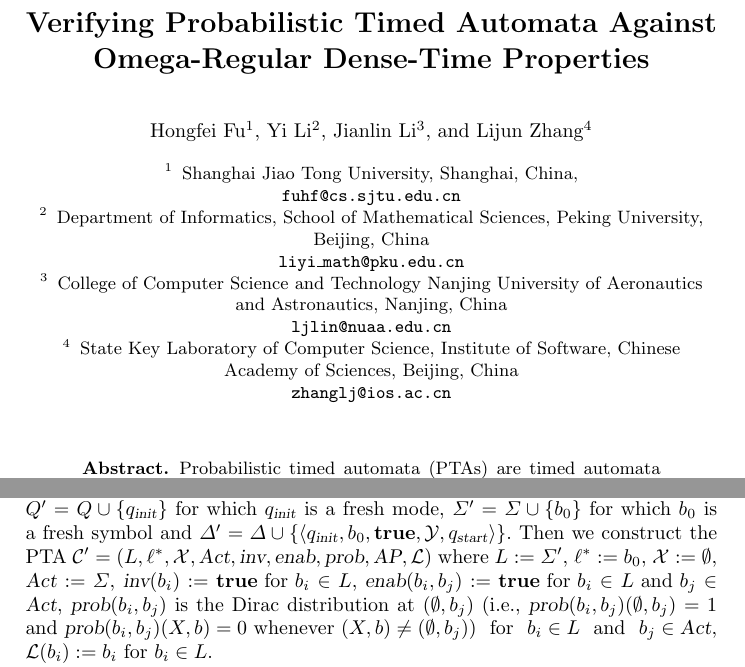
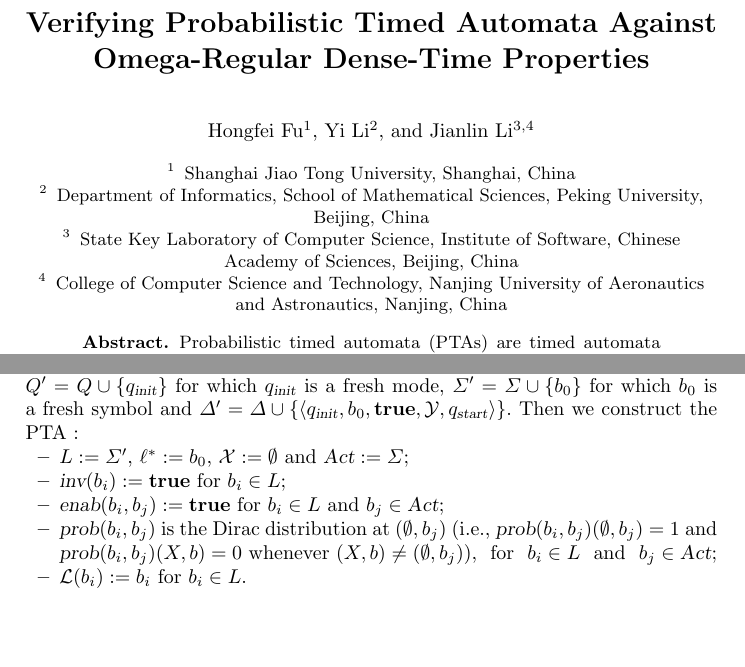
Before and after one commit to liyi-david/epmc-command-ptaxdta, a LaTeX paper (papers/llncs2e/pta-dta.tex, which reads papers/llncs2e/undecidability.tex): two parts of pages 1 and 14 of 20 before the commit and two parts of pages 1 and 14 of 19 after it, joined at a grey line, cut so that both start at the same text, the shorter picture padded with empty space. Compiled offline with pdfLaTeX.

Commit message:
QEST paper

```diff
--- a/papers/llncs2e/pta-dta.tex
+++ b/papers/llncs2e/pta-dta.tex
@@ -377,22 +377,23 @@
     \and
     Yi Li\inst{2}
     \and
-    Jianlin Li\inst{3}
-    \and
-    Lijun Zhang\inst{4}
+    Jianlin Li\inst{3,4}
+    % \and
+    % Lijun Zhang\inst{4}
 }
 \institute{
-    Shanghai Jiao Tong University, Shanghai, China,\\
-    \email{fuhf@cs.sjtu.edu.cn}
+    Shanghai Jiao Tong University, Shanghai, China
+    % ,\\ \email{fuhf@cs.sjtu.edu.cn}
     \and
-    Department of Informatics, School of Mathematical Sciences, Peking University, Beijing, China \\
-    \email{liyi\_math@pku.edu.cn}
+    Department of Informatics, School of Mathematical Sciences, Peking University, Beijing, China
+    % \\ \email{liyi\_math@pku.edu.cn}
     \and
-    College of Computer Science and Technology Nanjing University of Aeronautics and Astronautics, Nanjing, China \\
-    \email{ljlin@nuaa.edu.cn}
+    State Key Laboratory of Computer Science, Institute of Software, Chinese Academy of Sciences, Beijing, China
     \and
-    State Key Laboratory of Computer Science, Institute of Software, Chinese Academy of Sciences, Beijing, China \\
-    \email{zhanglj@ios.ac.cn}
+    College of Computer Science and Technology, Nanjing University of Aeronautics and Astronautics, Nanjing, China
+    % \email{ljlin@nuaa.edu.cn}
+    % State Key Laboratory of Computer Science, Institute of Software, Chinese Academy of Sciences, Beijing, China \\
+    % \email{zhanglj@ios.ac.cn}
 }
 
 % \author{Hongfei Fu}
--- a/papers/llncs2e/undecidability.tex
+++ b/papers/llncs2e/undecidability.tex
@@ -60,51 +60,50 @@ $\rules'     = \rules    \cup \{ \langle
 %         \rangle
 %     \}$.
 % \end{compactitem}
-Then we construct the PTA
-$
-\pta'=\left(\locs, \loc^*, \clocks, \acts, \inv, \enab,  \prob, \ap, \lbfunc\right)
-$
-where
-$\locs :=  \alphabet'$,
-$\loc^* :=  \ntaap{0} $,
-$\clocks :=  \emptyset $,
-$\acts := \alphabet $,
-$\inv(\ntaap{i})            :=  \true
-                                \text{ for }
-                                \ntaap{i} \in \locs$,
-$\enab(\ntaap{i},\ntaap{j}) :=  \true
-                                \text{ for }
-                                \ntaap{i} \in \locs
-                                \text{ and }
-                                \ntaap{j} \in \acts$,
-$\prob(\ntaap{i},\ntaap{j})$ is the Dirac distribution at $(\emptyset,\ntaap{j})$ (i.e., $\prob(\ntaap{i},\ntaap{j})(\emptyset,\ntaap{j})=1$ and $\prob(\ntaap{i},\ntaap{j})(X,b)=0$ whenever $(X,b)\ne(\emptyset,\ntaap{j})$) \text{ for } $\ntaap{i} \in \locs$ \text{ and } $\ntaap{j} \in \acts$,
-$\lbfunc(\ntaap{i})         :=  \ntaap{i}
-                                \text{ for } \ntaap{i} \in \locs$.
-
-% \begin{compactitem}
-%     \item $\locs      :=  \alphabet'$, $\loc^*     :=  \ntaap{0} $, $\clocks    :=  \emptyset $ and $\acts      :=  \alphabet $;
-%     \item $\inv(\ntaap{i})              :=  \true
-%                                             \text{ for }
-%                                             \ntaap{i} \in \locs$;
-%     \item $\enab(\ntaap{i},\ntaap{j})   :=  \true
-%                                             \text{ for }
-%                                             \ntaap{i} \in \locs
-%                                             \text{ and }
-%                                             \ntaap{j} \in \acts$;
-%     \item $\prob(\ntaap{i},\ntaap{j})$ is the Dirac distribution at $(\emptyset,\ntaap{j})$ (i.e., $\prob(\ntaap{i},\ntaap{j})(\emptyset,\ntaap{j})=1$ and $\prob(\ntaap{i},\ntaap{j})(X,b)=0$ whenever $(X,b)\ne(\emptyset,\ntaap{j})$),
-%                                             \text{ for }
-%                                             $\ntaap{i} \in \locs$
-%                                             \text{ and }
-%                                             $\ntaap{j} \in \acts$;
-%     \item $\lbfunc(\ntaap{i})           :=  \ntaap{i}
-%                                             \text{ for } \ntaap{i} \in \locs$.
-% \end{compactitem}
+Then we construct the PTA :
+% $
+% \pta'=\left(\locs, \loc^*, \clocks, \acts, \inv, \enab,  \prob, \ap, \lbfunc\right)
+% $
+% where
+% $\locs :=  \alphabet'$,
+% $\loc^* :=  \ntaap{0} $,
+% $\clocks :=  \emptyset $,
+% $\acts := \alphabet $,
+% $\inv(\ntaap{i})            :=  \true
+%                                 \text{ for }
+%                                 \ntaap{i} \in \locs$,
+% $\enab(\ntaap{i},\ntaap{j}) :=  \true
+%                                 \text{ for }
+%                                 \ntaap{i} \in \locs
+%                                 \text{ and }
+%                                 \ntaap{j} \in \acts$,
+% $\prob(\ntaap{i},\ntaap{j})$ is the Dirac distribution at $(\emptyset,\ntaap{j})$ (i.e., $\prob(\ntaap{i},\ntaap{j})(\emptyset,\ntaap{j})=1$ and $\prob(\ntaap{i},\ntaap{j})(X,b)=0$ whenever $(X,b)\ne(\emptyset,\ntaap{j})$) \text{ for } $\ntaap{i} \in \locs$ \text{ and } $\ntaap{j} \in \acts$,
+% $\lbfunc(\ntaap{i})         :=  \ntaap{i}
+%                                 \text{ for } \ntaap{i} \in \locs$.
+\begin{compactitem}
+    \item $\locs      :=  \alphabet'$, $\loc^*     :=  \ntaap{0} $, $\clocks    :=  \emptyset $ and $\acts      :=  \alphabet $;
+    \item $\inv(\ntaap{i})              :=  \true
+                                            \text{ for }
+                                            \ntaap{i} \in \locs$;
+    \item $\enab(\ntaap{i},\ntaap{j})   :=  \true
+                                            \text{ for }
+                                            \ntaap{i} \in \locs
+                                            \text{ and }
+                                            \ntaap{j} \in \acts$;
+    \item $\prob(\ntaap{i},\ntaap{j})$ is the Dirac distribution at $(\emptyset,\ntaap{j})$ (i.e., $\prob(\ntaap{i},\ntaap{j})(\emptyset,\ntaap{j})=1$ and $\prob(\ntaap{i},\ntaap{j})(X,b)=0$ whenever $(X,b)\ne(\emptyset,\ntaap{j})$),
+                                            \text{ for }
+                                            $\ntaap{i} \in \locs$
+                                            \text{ and }
+                                            $\ntaap{j} \in \acts$;
+    \item $\lbfunc(\ntaap{i})           :=  \ntaap{i}
+                                            \text{ for } \ntaap{i} \in \locs$.
+\end{compactitem}
 Note that we allow no clocks in the construction since clocks are irrelevant for our result.
 Since we omit clocks, we also treat states (of $\pta'$) as single locations.
 One can prove that $\tra$ accepts all time-divergent timed words over $\Sigma$ with initial mode $\qstart$ iff
 the minimal probability that $\pta'$ observes $\dta'$ with initial mode $\qinit$ equals $1$.
 %Moreover, the minimal probability is either $0$ or $1$.
-For details see Appendix~\ref{app:ptatraundecidability}.
+For details see Appendix~\ref{app:ptatraundecidability}. \qed
 \end{proof}
 
 \begin{remark}
```
Also changed, not shown: papers/llncs2e/conclusion.tex (+2 -2 lines), papers/llncs2e/preliminaries.tex (+4 -2 lines), papers/llncs2e/problem.tex (+1 -1 lines), papers/llncs2e/pta-dta.pdf, papers/llncs2e/pta-dta.tex (5 more changed lines).
